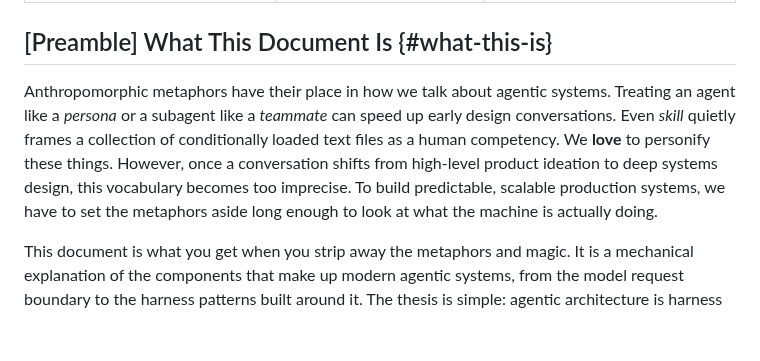
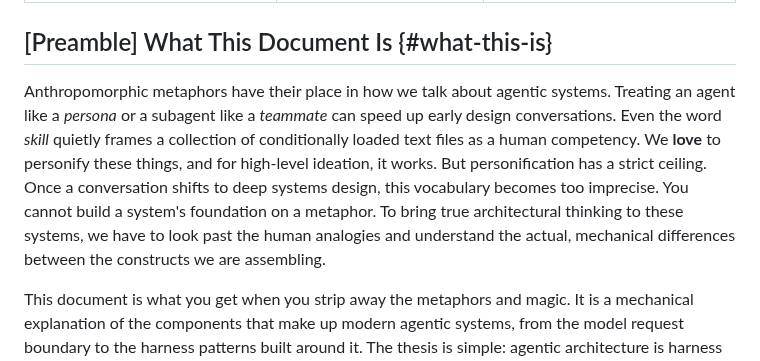
Before and after one commit to djschnei21/DemystifyingAI, a Markdown page: taxonomy.md, the part around the change. Drawn GitHub-style; blank space fills up the shorter version.

Commit message:
Refine preamble in taxonomy documentation for clarity and tone

```diff
--- a/taxonomy.md
+++ b/taxonomy.md
@@ -6,7 +6,7 @@ footer: Dan Schneider • Customer Design Labs • 2026
 
 ## [Preamble] What This Document Is {#what-this-is}
 
-Anthropomorphic metaphors have their place in how we talk about agentic systems. Treating an agent like a *persona* or a subagent like a *teammate* can speed up early design conversations. Even *skill* quietly frames a collection of conditionally loaded text files as a human competency. We __love__ to personify these things. However, once a conversation shifts from high-level product ideation to deep systems design, this vocabulary becomes too imprecise. To build predictable, scalable production systems, we have to set the metaphors aside long enough to look at what the machine is actually doing.
+Anthropomorphic metaphors have their place in how we talk about agentic systems. Treating an agent like a *persona* or a subagent like a *teammate* can speed up early design conversations. Even the word *skill* quietly frames a collection of conditionally loaded text files as a human competency. We __love__ to personify these things, and for high-level ideation, it works. But personification has a strict ceiling. Once a conversation shifts to deep systems design, this vocabulary becomes too imprecise. You cannot build a system's foundation on a metaphor. To bring true architectural thinking to these systems, we have to look past the human analogies and understand the actual, mechanical differences between the constructs we are assembling.
 
 This document is what you get when you strip away the metaphors and magic. It is a mechanical explanation of the components that make up modern agentic systems, from the model request boundary to the harness patterns built around it. The thesis is simple: agentic architecture is harness architecture, and harness architecture is context architecture. Once you ask what the model can see, what the harness can execute, and what happens to context between model requests, the tradeoffs stop being guesswork and become things you can reason about directly.
 
```
